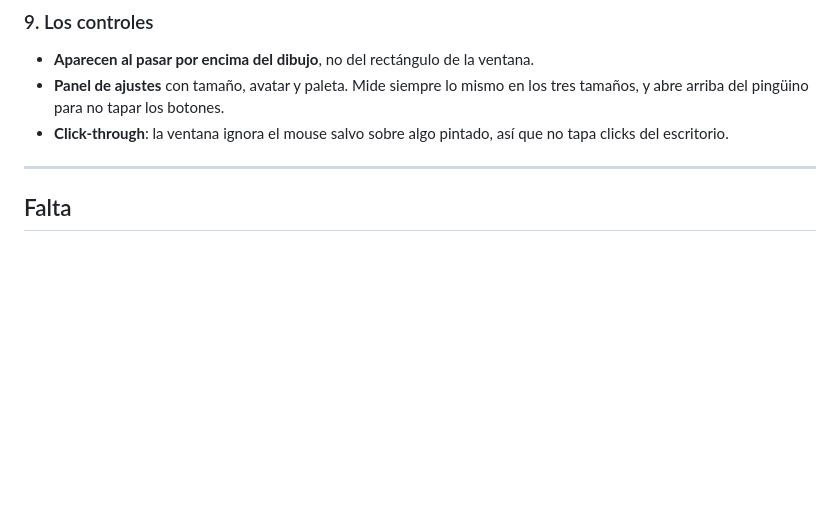
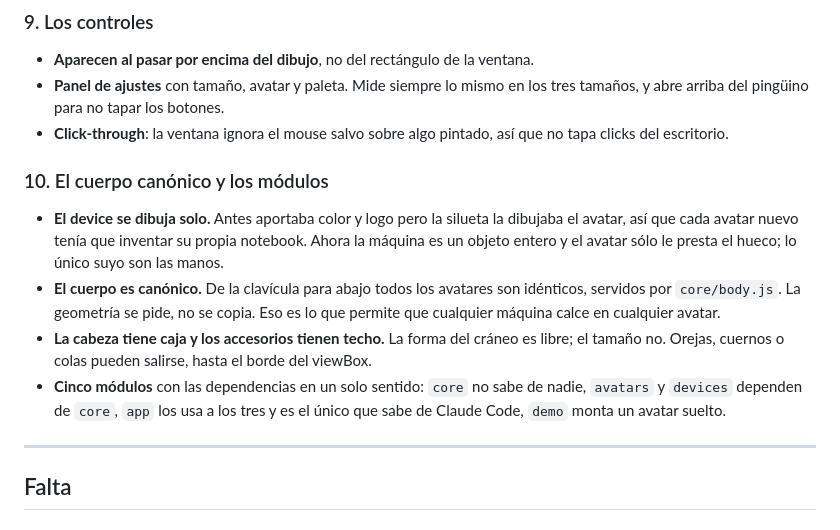
Before and after one commit to DecoudJuan/Claude-pet, a Markdown page: ROADMAP.md, the part around the change. GitHub-like rendering; blank space fills up the shorter version.

```diff
--- a/ROADMAP.md
+++ b/ROADMAP.md
@@ -98,6 +98,22 @@ que se rompió.
 - **Click-through**: la ventana ignora el mouse salvo sobre algo pintado, así
   que no tapa clicks del escritorio.
 
+### 10. El cuerpo canónico y los módulos
+
+- **El device se dibuja solo.** Antes aportaba color y logo pero la silueta la
+  dibujaba el avatar, así que cada avatar nuevo tenía que inventar su propia
+  notebook. Ahora la máquina es un objeto entero y el avatar sólo le presta el
+  hueco; lo único suyo son las manos.
+- **El cuerpo es canónico.** De la clavícula para abajo todos los avatares son
+  idénticos, servidos por `core/body.js`. La geometría se pide, no se copia.
+  Eso es lo que permite que cualquier máquina calce en cualquier avatar.
+- **La cabeza tiene caja y los accesorios tienen techo.** La forma del cráneo
+  es libre; el tamaño no. Orejas, cuernos o colas pueden salirse, hasta el
+  borde del viewBox.
+- **Cinco módulos** con las dependencias en un solo sentido: `core` no sabe de
+  nadie, `avatars` y `devices` dependen de `core`, `app` los usa a los tres y es
+  el único que sabe de Claude Code, `demo` monta un avatar suelto.
+
 ---
 
 ## Falta
```
Also changed, not shown: AVATARS.md (+13 -5 lines).
